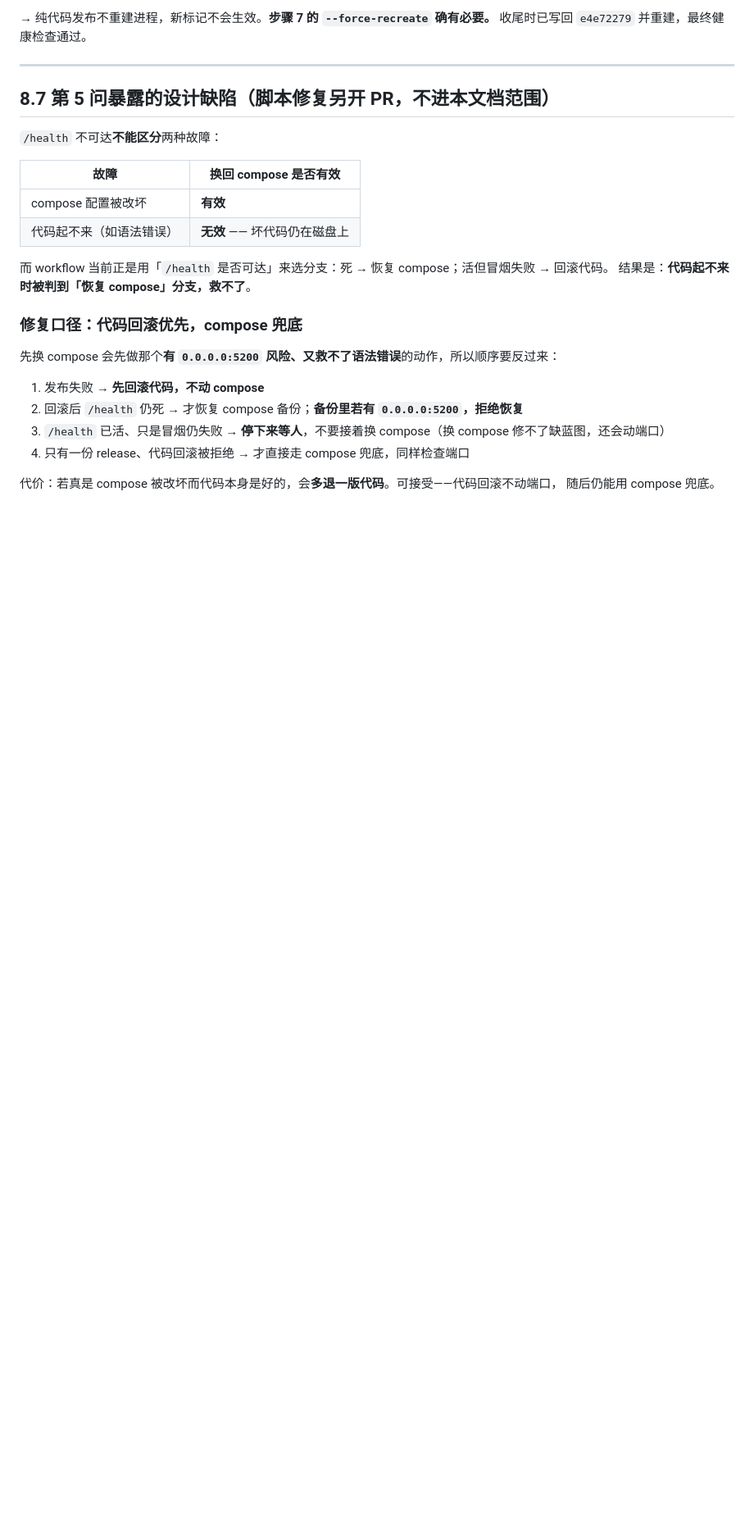
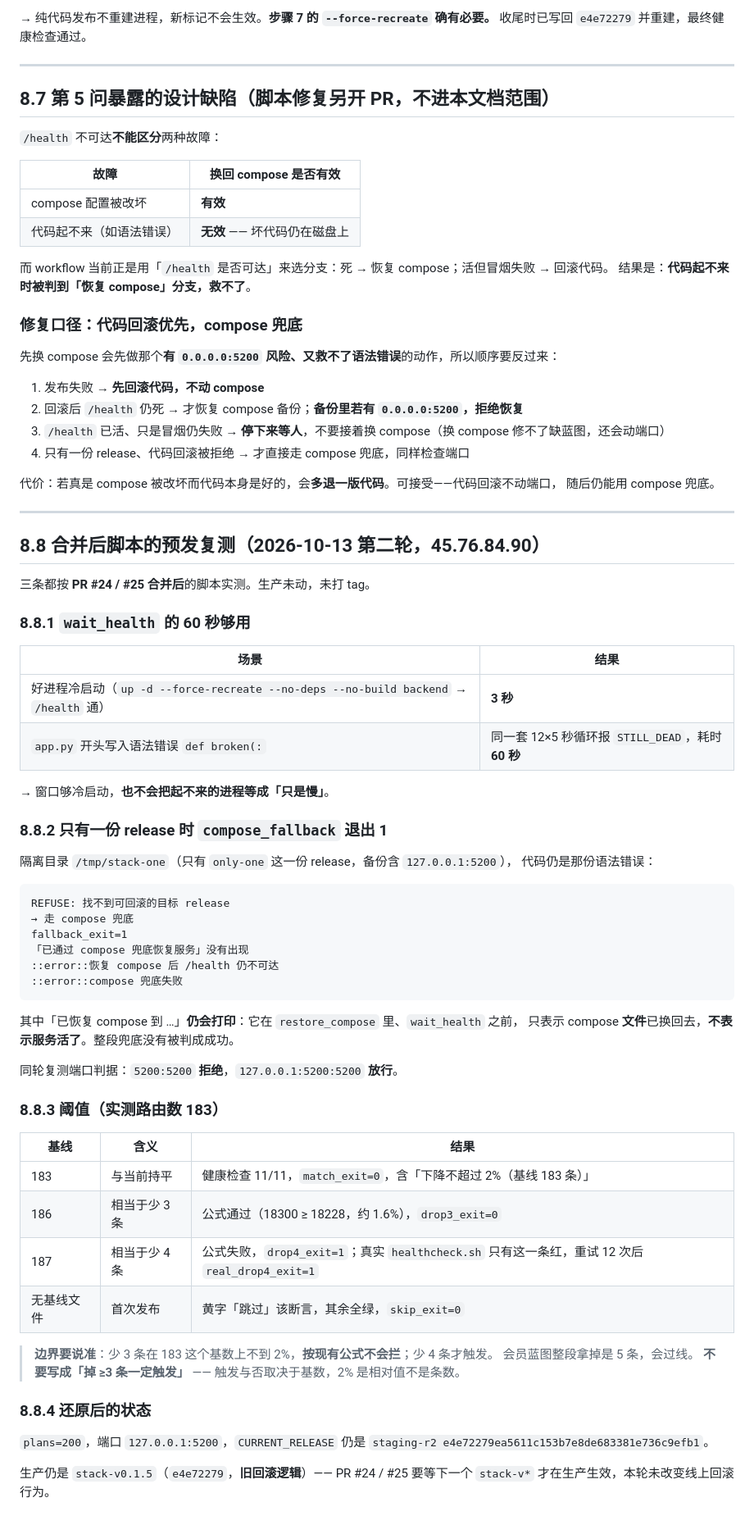
Before and after one commit to GenzLTD/Vultr-Genzltd, a Markdown page: docs/STAGING-REHEARSAL.md, the part around one of its changes. Shown at 82% size. Drawn GitHub-style; blank space fills up the shorter version.

Commit message:
docs(staging): 记录第二轮复测（合并后脚本的预发实测）
按 PR #24 / #25 合并后的脚本在 45.76.84.90 上实测三条：

- wait_health 60 秒够用：好进程冷启动 3 秒；app.py 写语法错误后 12×5 秒
  循环报 STILL_DEAD，耗时 60 秒 —— 不会把起不来的进程等成「只是慢」
- 只有一份 release（隔离目录 /tmp/stack-one）时 compose_fallback 退出 1，
  成功句未打印；「已恢复 compose 到 …」仍会打印，但它在 wait_health 之前，
  只表示文件已换回，不表示服务活了
- 阈值（实测 183）：持平不误杀、无基线时黄字跳过；少 3 条（186）不触发
  （1.6%），少 4 条（187）才触发

明确写清边界：不要写成「掉 ≥3 条一定触发」—— 2% 是相对值，取决于基数。

文首第 5/6 问的陈旧行（写「仍未做」）改为已验证，并加第二轮摘要。

````diff
--- a/docs/STAGING-REHEARSAL.md
+++ b/docs/STAGING-REHEARSAL.md
@@ -337,3 +342,58 @@ PR #18「复检不跟软链走」的设计得到实证。
 
 代价：若真是 compose 被改坏而代码本身是好的，会**多退一版代码**。可接受——代码回滚不动端口，
 随后仍能用 compose 兜底。
+
+---
+
+## 8.8 合并后脚本的预发复测（2026-10-13 第二轮，45.76.84.90）
+
+三条都按 **PR #24 / #25 合并后**的脚本实测。生产未动，未打 tag。
+
+### 8.8.1 `wait_health` 的 60 秒够用
+
+| 场景 | 结果 |
+|---|---|
+| 好进程冷启动（`up -d --force-recreate --no-deps --no-build backend` → `/health` 通） | **3 秒** |
+| `app.py` 开头写入语法错误 `def broken(:` | 同一套 12×5 秒循环报 `STILL_DEAD`，耗时 **60 秒** |
+
+→ 窗口够冷启动，**也不会把起不来的进程等成「只是慢」**。
+
+### 8.8.2 只有一份 release 时 `compose_fallback` 退出 1
+
+隔离目录 `/tmp/stack-one`（只有 `only-one` 这一份 release，备份含 `127.0.0.1:5200`），
+代码仍是那份语法错误：
+
+```
+REFUSE: 找不到可回滚的目标 release
+→ 走 compose 兜底
+fallback_exit=1
+「已通过 compose 兜底恢复服务」没有出现
+::error::恢复 compose 后 /health 仍不可达
+::error::compose 兜底失败
+```
+
+其中「已恢复 compose 到 …」**仍会打印**：它在 `restore_compose` 里、`wait_health` 之前，
+只表示 compose **文件**已换回去，**不表示服务活了**。整段兜底没有被判成成功。
+
+同轮复测端口判据：`5200:5200` **拒绝**，`127.0.0.1:5200:5200` **放行**。
+
+### 8.8.3 阈值（实测路由数 183）
+
+| 基线 | 含义 | 结果 |
+|---|---|---|
+| 183 | 与当前持平 | 健康检查 11/11，`match_exit=0`，含「下降不超过 2%（基线 183 条）」 |
+| 186 | 相当于少 3 条 | 公式通过（18300 ≥ 18228，约 1.6%），`drop3_exit=0` |
+| 187 | 相当于少 4 条 | 公式失败，`drop4_exit=1`；真实 `healthcheck.sh` 只有这一条红，重试 12 次后 `real_drop4_exit=1` |
+| 无基线文件 | 首次发布 | 黄字「跳过」该断言，其余全绿，`skip_exit=0` |
+
+> **边界要说准**：少 3 条在 183 这个基数上不到 2%，**按现有公式不会拦**；少 4 条才触发。
+> 会员蓝图整段拿掉是 5 条，会过线。
+> **不要写成「掉 ≥3 条一定触发」** —— 触发与否取决于基数，2% 是相对值不是条数。
+
+### 8.8.4 还原后的状态
+
+`plans=200`，端口 `127.0.0.1:5200`，`CURRENT_RELEASE` 仍是
+`staging-r2 e4e72279ea5611c153b7e8de683381e736c9efb1`。
+
+生产仍是 `stack-v0.1.5`（`e4e72279`，**旧回滚逻辑**）—— PR #24 / #25 要等下一个
+`stack-v*` 才在生产生效，本轮未改变线上回滚行为。
````
Also changed, not shown: other parts of docs/STAGING-REHEARSAL.md (+6 -1 lines).
